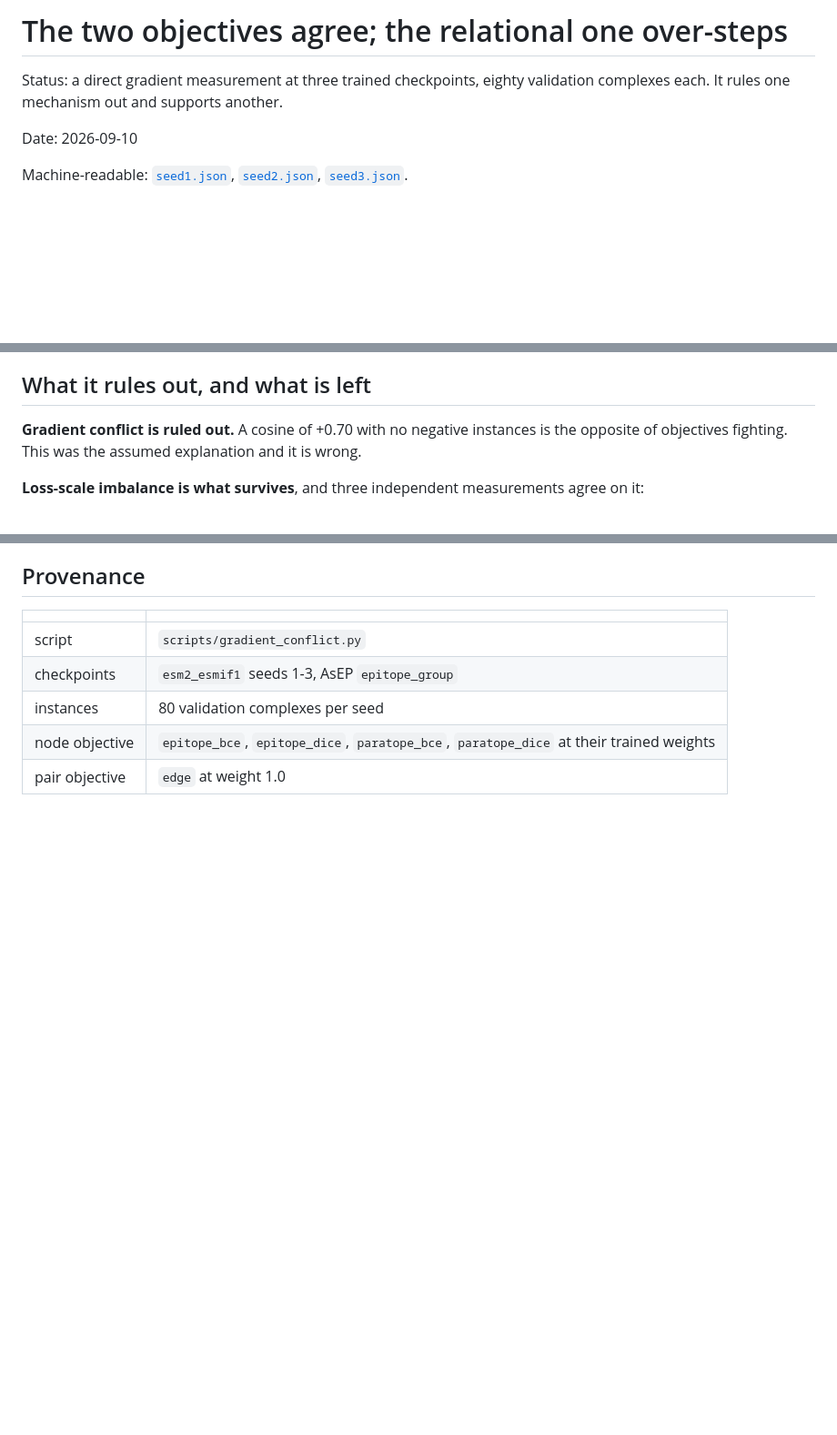
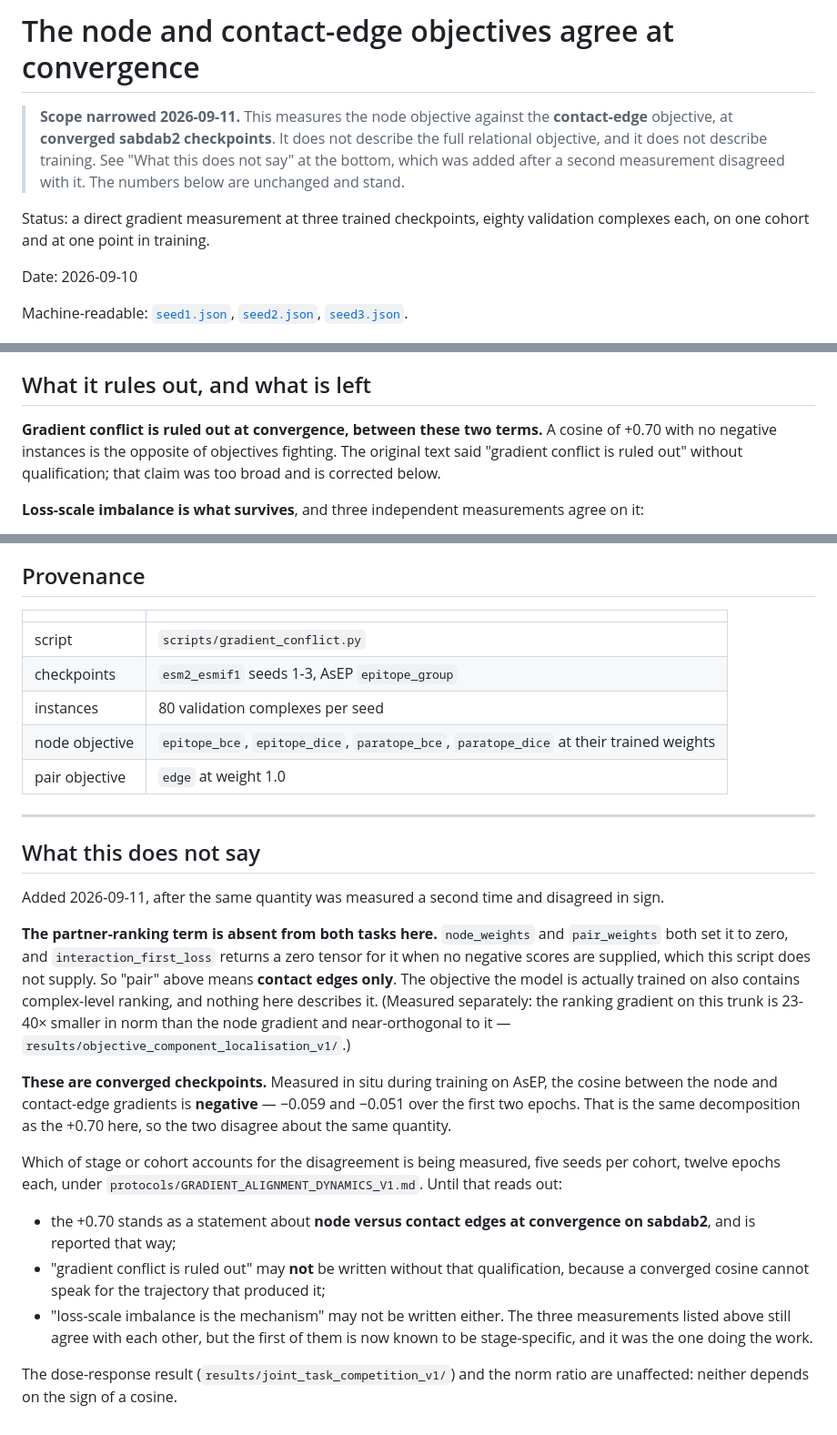
Before and after one commit to yinli-systems/antibody-antigen-interface-research, a Markdown page: results/gradient_conflict_v1/README.md, 3 parts joined by grey strips. Shown at 91% size. Rendered like a GitHub page; blank space fills up the shorter version.

```diff
--- a/results/gradient_conflict_v1/README.md
+++ b/results/gradient_conflict_v1/README.md
@@ -1,7 +1,13 @@
-# The two objectives agree; the relational one over-steps
+# The node and contact-edge objectives agree at convergence
+
+> **Scope narrowed 2026-09-11.** This measures the node objective against the
+> **contact-edge** objective, at **converged sabdab2 checkpoints**. It does not
+> describe the full relational objective, and it does not describe training. See
+> "What this does not say" at the bottom, which was added after a second
+> measurement disagreed with it. The numbers below are unchanged and stand.
 
 Status: a direct gradient measurement at three trained checkpoints, eighty
-validation complexes each. It rules one mechanism out and supports another.
+validation complexes each, on one cohort and at one point in training.
 
 Date: 2026-09-10
 
@@ -36,9 +42,10 @@ about half again as large.
 
 ## What it rules out, and what is left
 
-**Gradient conflict is ruled out.** A cosine of +0.70 with no negative instances
-is the opposite of objectives fighting. This was the assumed explanation and it
-is wrong.
+**Gradient conflict is ruled out at convergence, between these two terms.** A
+cosine of +0.70 with no negative instances is the opposite of objectives
+fighting. The original text said "gradient conflict is ruled out" without
+qualification; that claim was too broad and is corrected below.
 
 **Loss-scale imbalance is what survives**, and three independent measurements
 agree on it:
@@ -87,3 +94,41 @@ objective learning irrelevant relations would not produce a cosine of 0.70.
 | instances | 80 validation complexes per seed |
 | node objective | `epitope_bce`, `epitope_dice`, `paratope_bce`, `paratope_dice` at their trained weights |
 | pair objective | `edge` at weight 1.0 |
+
+
+---
+
+## What this does not say
+
+Added 2026-09-11, after the same quantity was measured a second time and
+disagreed in sign.
+
+**The partner-ranking term is absent from both tasks here.** `node_weights` and
+`pair_weights` both set it to zero, and `interaction_first_loss` returns a zero
+tensor for it when no negative scores are supplied, which this script does not
+supply. So "pair" above means **contact edges only**. The objective the model is
+actually trained on also contains complex-level ranking, and nothing here
+describes it. (Measured separately: the ranking gradient on this trunk is 23-40×
+smaller in norm than the node gradient and near-orthogonal to it —
+`results/objective_component_localisation_v1/`.)
+
+**These are converged checkpoints.** Measured in situ during training on AsEP,
+the cosine between the node and contact-edge gradients is **negative** — −0.059
+and −0.051 over the first two epochs. That is the same decomposition as the
++0.70 here, so the two disagree about the same quantity.
+
+Which of stage or cohort accounts for the disagreement is being measured, five
+seeds per cohort, twelve epochs each, under
+`protocols/GRADIENT_ALIGNMENT_DYNAMICS_V1.md`. Until that reads out:
+
+- the +0.70 stands as a statement about **node versus contact edges at
+  convergence on sabdab2**, and is reported that way;
+- "gradient conflict is ruled out" may **not** be written without that
+  qualification, because a converged cosine cannot speak for the trajectory that
+  produced it;
+- "loss-scale imbalance is the mechanism" may not be written either. The three
+  measurements listed above still agree with each other, but the first of them
+  is now known to be stage-specific, and it was the one doing the work.
+
+The dose-response result (`results/joint_task_competition_v1/`) and the norm
+ratio are unaffected: neither depends on the sign of a cosine.
```
Also changed, not shown: results/EVIDENCE_INVENTORY.md (added, +77 -0 lines).
